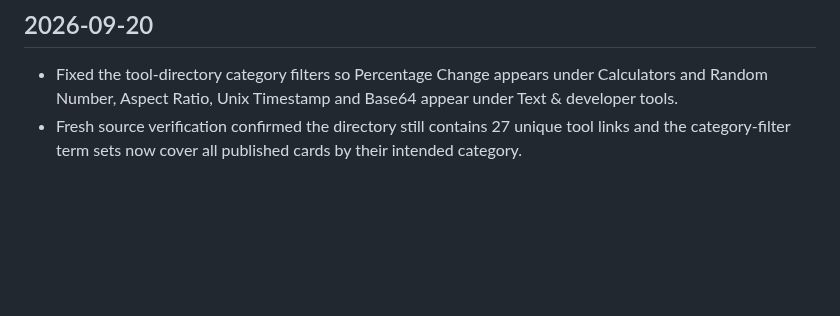
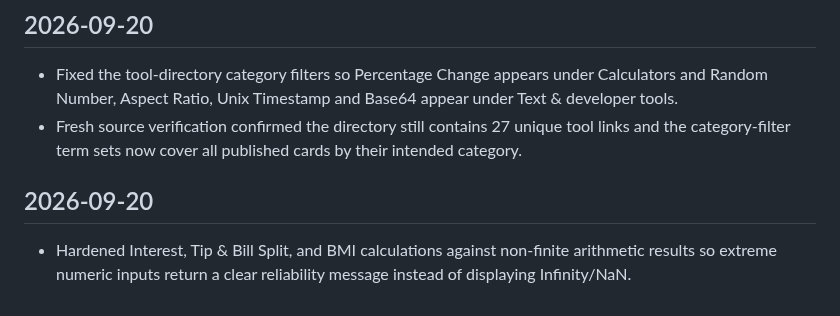
Before and after one commit to Srjp2004/utility-hub, a Markdown page: docs/CHANGELOG.md, the part around the change. GitHub-like rendering; blank space fills up the shorter version.

Commit message:
Document calculator overflow hardening

```diff
--- a/docs/CHANGELOG.md
+++ b/docs/CHANGELOG.md
@@ -153,3 +153,5 @@ Complete the remaining full functional audit in bounded batches, test representa
 ## 2026-09-20
 - Fixed the tool-directory category filters so Percentage Change appears under Calculators and Random Number, Aspect Ratio, Unix Timestamp and Base64 appear under Text & developer tools.
 - Fresh source verification confirmed the directory still contains 27 unique tool links and the category-filter term sets now cover all published cards by their intended category.
+## 2026-09-20
+- Hardened Interest, Tip & Bill Split, and BMI calculations against non-finite arithmetic results so extreme numeric inputs return a clear reliability message instead of displaying Infinity/NaN.
```
